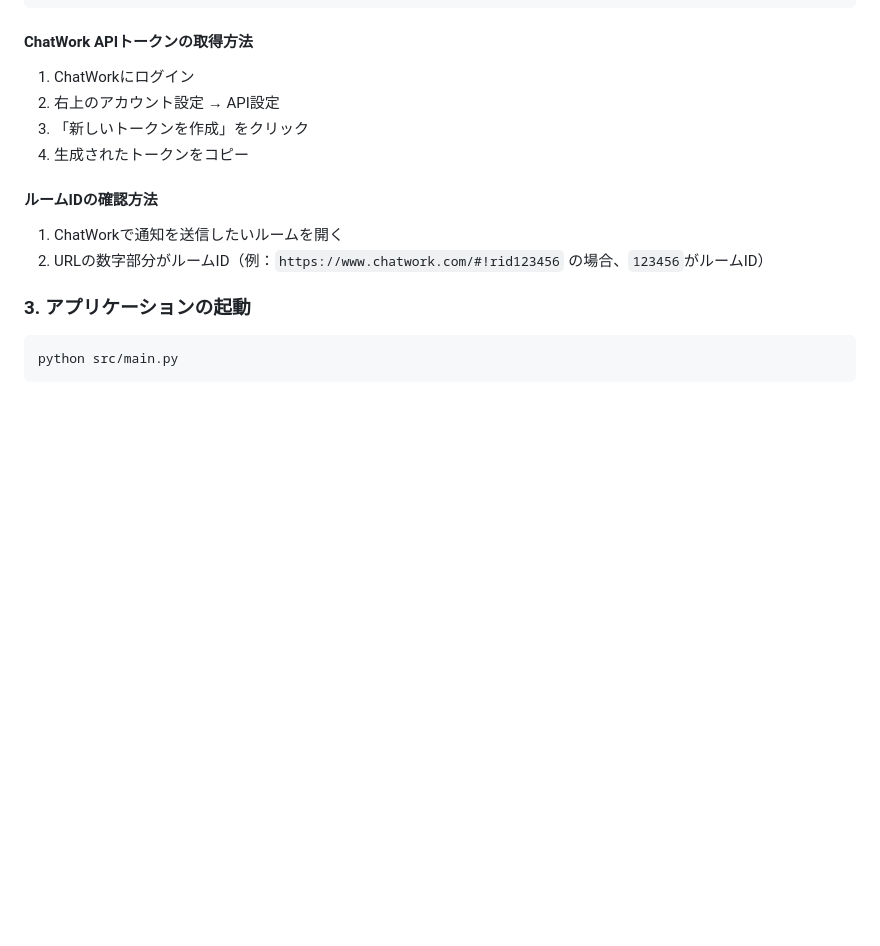
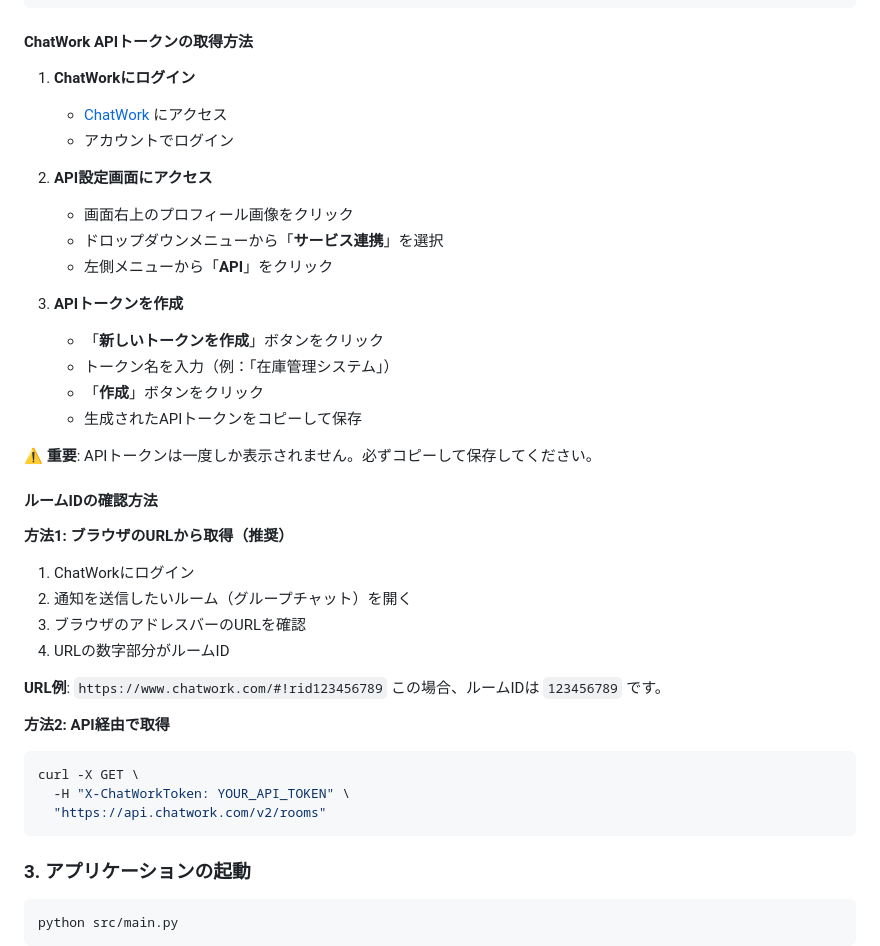
Before and after one commit to Tohoso/inventory-management-system, a Markdown page: README.md, the part around the change. Drawn GitHub-style; blank space fills up the shorter version.

Commit message:
Update ChatWork API configuration documentation
- Add detailed ChatWork API token acquisition steps
- Add comprehensive room ID retrieval methods
- Include security best practices and troubleshooting
- Update both deployment guide and README with detailed instructions
- Add API testing endpoints and configuration verification methods

This update provides complete guidance for ChatWork integration setup.

````diff
--- a/README.md
+++ b/README.md
@@ -42,15 +42,40 @@ CHATWORK_ROOM_ID=your_actual_room_id
 
 #### ChatWork APIトークンの取得方法
 
-1. ChatWorkにログイン
-2. 右上のアカウント設定 → API設定
-3. 「新しいトークンを作成」をクリック
-4. 生成されたトークンをコピー
+1. **ChatWorkにログイン**
+   - [ChatWork](https://www.chatwork.com/) にアクセス
+   - アカウントでログイン
+
+2. **API設定画面にアクセス**
+   - 画面右上のプロフィール画像をクリック
+   - ドロップダウンメニューから「**サービス連携**」を選択
+   - 左側メニューから「**API**」をクリック
+
+3. **APIトークンを作成**
+   - 「**新しいトークンを作成**」ボタンをクリック
+   - トークン名を入力（例：「在庫管理システム」）
+   - 「**作成**」ボタンをクリック
+   - 生成されたAPIトークンをコピーして保存
+
+**⚠️ 重要**: APIトークンは一度しか表示されません。必ずコピーして保存してください。
 
 #### ルームIDの確認方法
 
-1. ChatWorkで通知を送信したいルームを開く
-2. URLの数字部分がルームID（例：`https://www.chatwork.com/#!rid123456` の場合、`123456`がルームID）
+**方法1: ブラウザのURLから取得（推奨）**
+1. ChatWorkにログイン
+2. 通知を送信したいルーム（グループチャット）を開く
+3. ブラウザのアドレスバーのURLを確認
+4. URLの数字部分がルームID
+
+**URL例**: `https://www.chatwork.com/#!rid123456789`
+この場合、ルームIDは `123456789` です。
+
+**方法2: API経由で取得**
+```bash
+curl -X GET \
+  -H "X-ChatWorkToken: YOUR_API_TOKEN" \
+  "https://api.chatwork.com/v2/rooms"
+```
 
 ### 3. アプリケーションの起動
 
````
